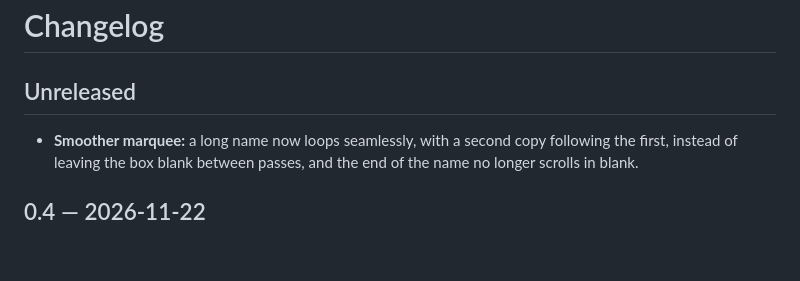
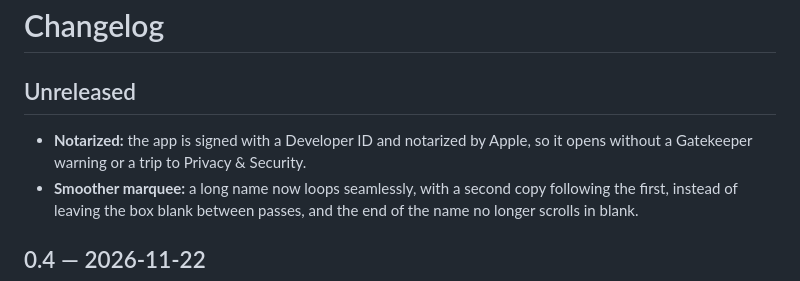
Before and after one commit to varyform/MiniMonitor, a Markdown page: CHANGELOG.md, the part around the change. Rendered like a GitHub page; blank space fills up the shorter version.

```diff
--- a/CHANGELOG.md
+++ b/CHANGELOG.md
@@ -2,6 +2,7 @@
 
 ## Unreleased
 
+- **Notarized:** the app is signed with a Developer ID and notarized by Apple, so it opens without a Gatekeeper warning or a trip to Privacy & Security.
 - **Smoother marquee:** a long name now loops seamlessly, with a second copy following the first, instead of leaving the box blank between passes, and the end of the name no longer scrolls in blank.
 
 ## 0.4 — 2026-11-22
```
Also changed, not shown: README.md (+5 -1 lines), docs/spike.gif (added), 2 other files.
